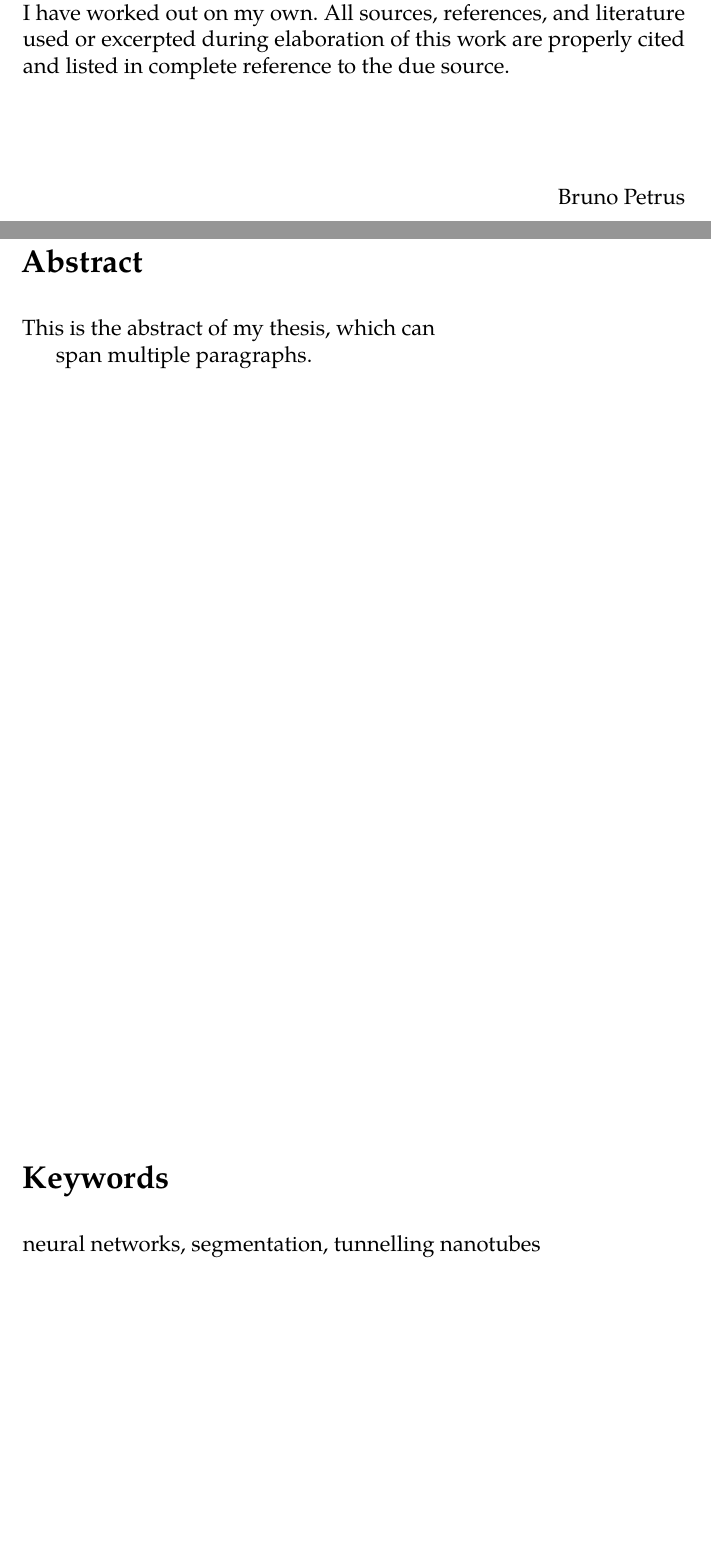
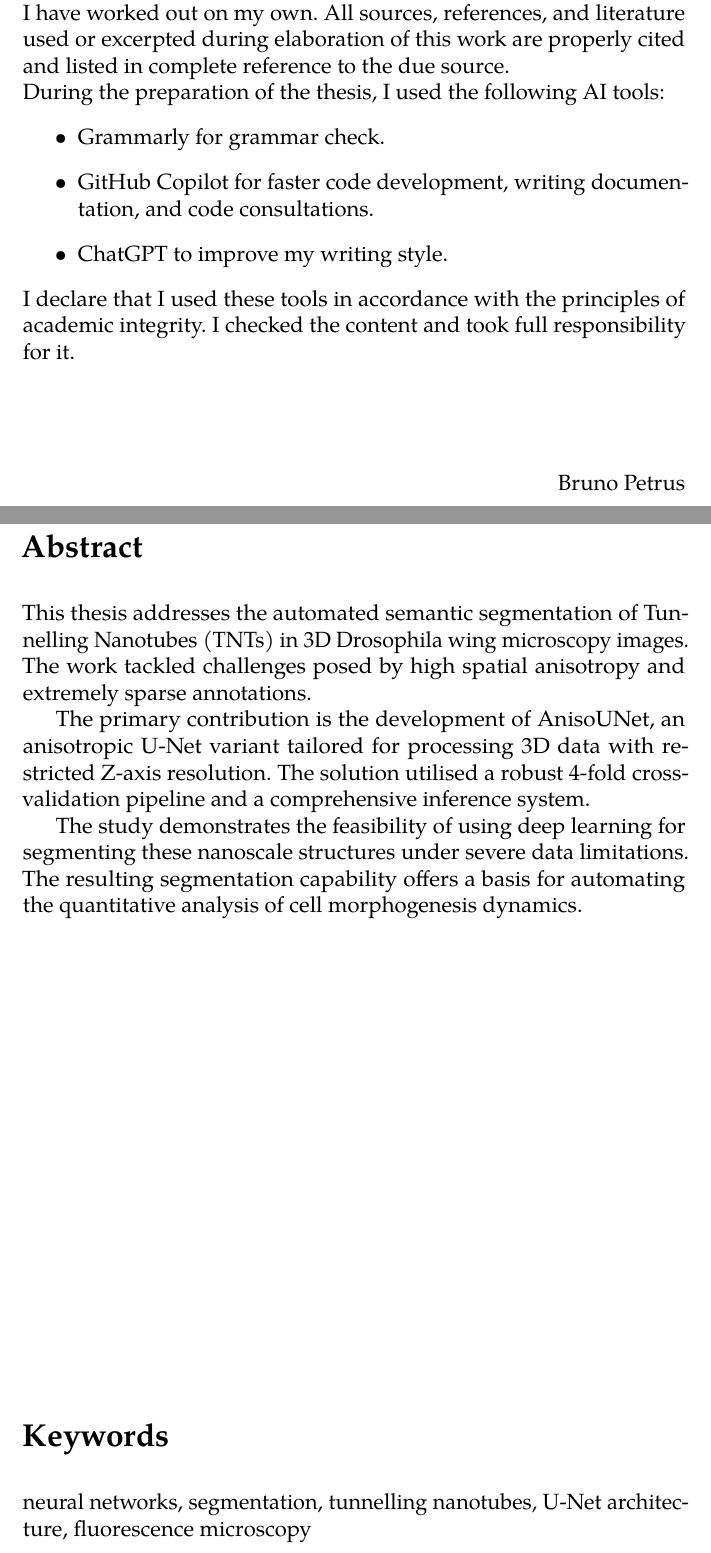
Before and after one commit to BrPetrus/master-thesis, a LaTeX thesis (main.tex): two parts of pages 4 and 6 of 67, joined at a grey line, cut so that both start at the same text, the shorter picture padded with empty space. Compiled offline with pdfLaTeX.

Commit message:
work on intro pages

```diff
--- a/main.tex
+++ b/main.tex
@@ -59,11 +59,13 @@
     title       = {Segmentation of Tunneling Nanotubes Using U-Net-Like Neural Networks},
     TeXtitle    = {Segmentation of Tunneling Nanotubes Using U-Net-Like Neural Networks},
-    keywords    = {neural networks, segmentation, tunnelling nanotubes},
-    TeXkeywords = {neural networks, segmentation, tunnelling nanotubes},
+    keywords    = {neural networks, segmentation, tunnelling nanotubes, U-Net architecture, fluorescence microscopy},
+    TeXkeywords = {neural networks, segmentation, tunnelling nanotubes, U-Net architecture, fluorescence microscopy},
     abstract    = {%
-      This is the abstract of my thesis, which can
+        This thesis addresses the automated semantic segmentation of Tunnelling Nanotubes (TNTs) in 3D Drosophila wing microscopy images. The work tackled challenges posed by high spatial anisotropy and extremely sparse annotations.
 
-      span multiple paragraphs.
+        The primary contribution is the development of AnisoUNet, an anisotropic U-Net variant tailored for processing 3D data with restricted Z-axis resolution. The solution utilised a robust 4-fold cross-validation pipeline and a comprehensive inference system.
+
+        The study demonstrates the feasibility of using deep learning for segmenting these nanoscale structures under severe data limitations. The resulting segmentation capability offers a basis for automating the quantitative analysis of cell morphogenesis dynamics.
     },
     thanks      = {%
         I am very grateful to my advisor, Assoc. Prof. RNDr. Martin Maška, Ph.D., for his sustained mentorship, constructive critiques, and ready availability throughout the whole time.
@@ -77,3 +88,11 @@
+        \noindent During the preparation of the thesis, I used the following AI tools:
+        \begin{itemize}
+            \item{Grammarly for grammar check.}
+            \item{GitHub Copilot for faster code development, writing documentation, and code consultations.}
+            \item{ChatGPT to improve my writing style.}
+        \end{itemize}
+        I declare that I used these tools in accordance with the principles of academic integrity. I checked the content and took full responsibility for it.
+    }
 }
 \usepackage{makeidx}      %% The `makeidx` package contains
 \makeindex                %% helper commands for index typesetting.
```
Also changed, not shown: main.tex (11 more changed lines).
